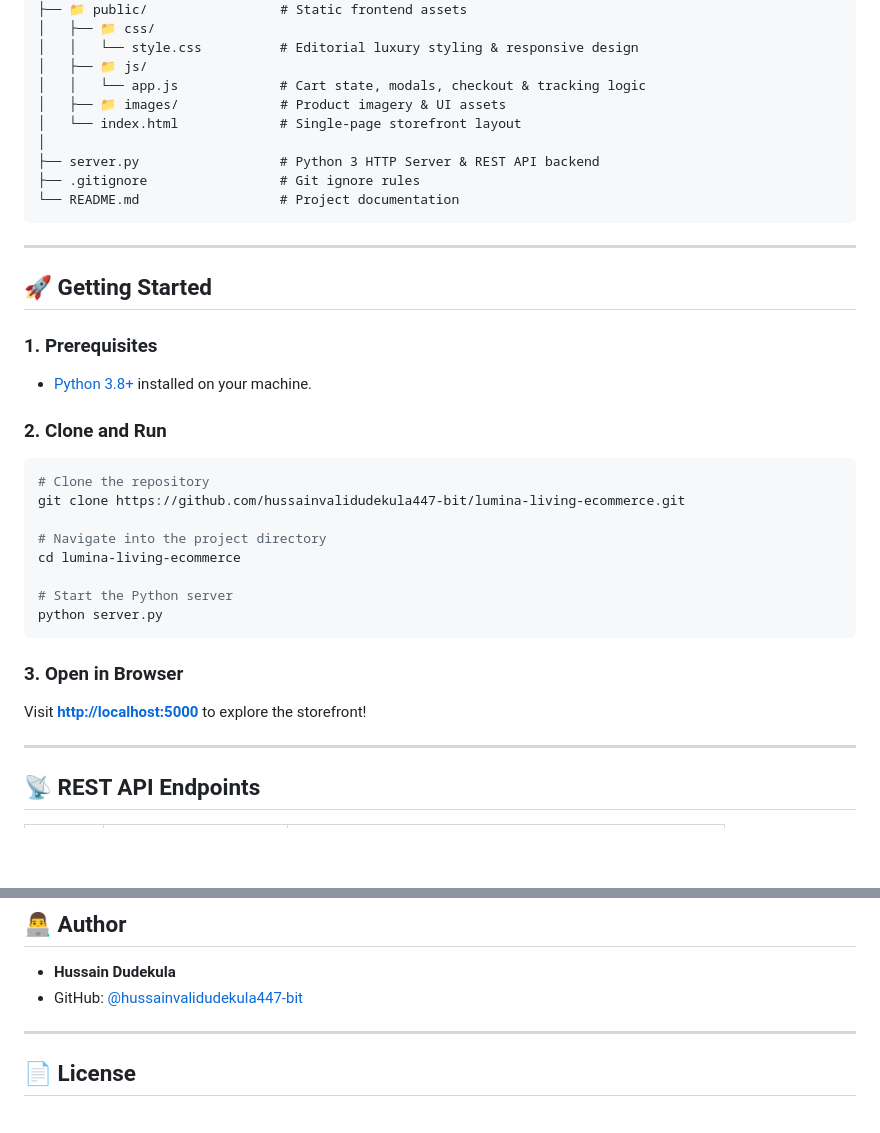
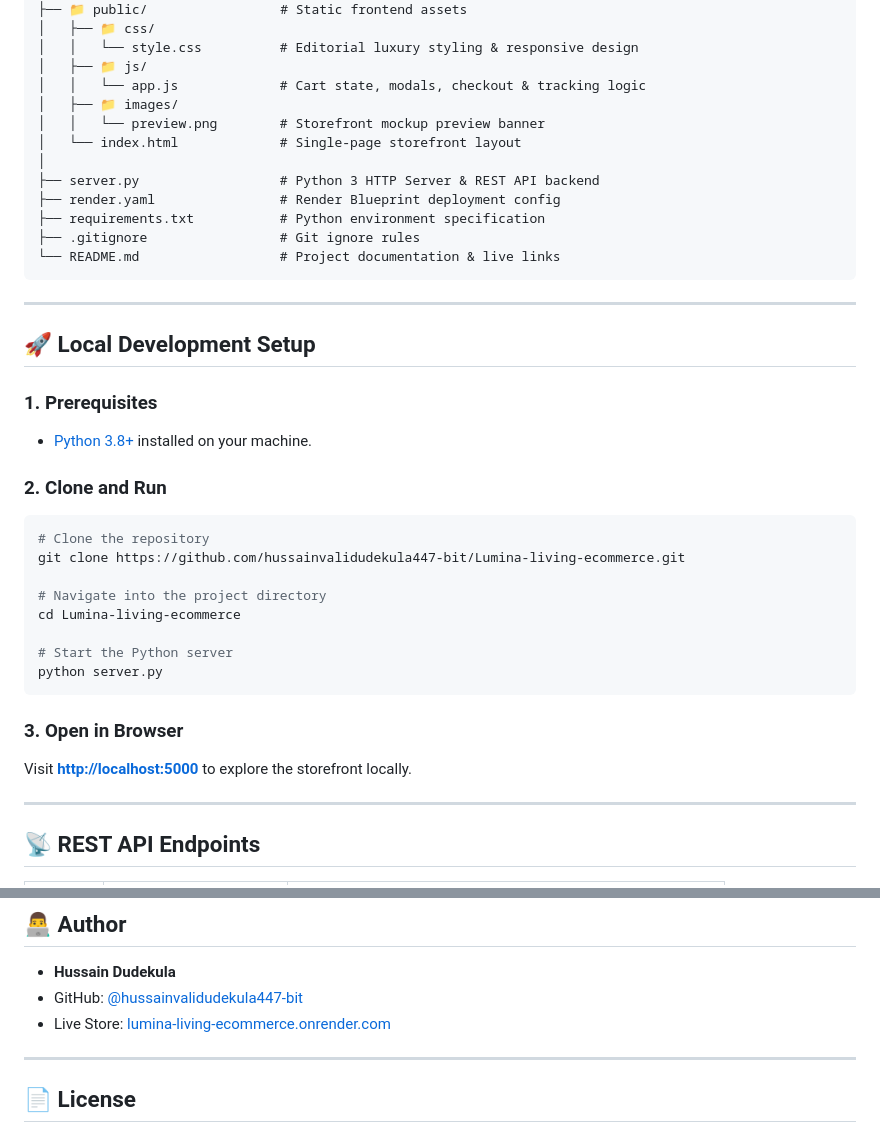
Before and after one commit to hussainvalidudekula447-bit/Lumina-living-ecommerce, a Markdown page: README.md, 2 parts joined by grey strips. Rendered like a GitHub page; blank space fills up the shorter version.

Commit message:
docs: add live Render demo badges and links to README

````diff
--- a/README.md
+++ b/README.md
@@ -66,17 +85,20 @@ lumina-living-ecommerce/
 │   │   └── style.css          # Editorial luxury styling & responsive design
 │   ├── 📁 js/
 │   │   └── app.js             # Cart state, modals, checkout & tracking logic
-│   ├── 📁 images/             # Product imagery & UI assets
+│   ├── 📁 images/
+│   │   └── preview.png        # Storefront mockup preview banner
 │   └── index.html             # Single-page storefront layout
 │
 ├── server.py                  # Python 3 HTTP Server & REST API backend
+├── render.yaml                # Render Blueprint deployment config
+├── requirements.txt           # Python environment specification
 ├── .gitignore                 # Git ignore rules
-└── README.md                  # Project documentation
+└── README.md                  # Project documentation & live links
 ```
 
 ---
 
-## 🚀 Getting Started
+## 🚀 Local Development Setup
 
 ### 1. Prerequisites
 - [Python 3.8+](https://www.python.org/downloads/) installed on your machine.
@@ -84,17 +106,17 @@ lumina-living-ecommerce/
 ### 2. Clone and Run
 ```bash
 # Clone the repository
-git clone https://github.com/hussainvalidudekula447-bit/lumina-living-ecommerce.git
+git clone https://github.com/hussainvalidudekula447-bit/Lumina-living-ecommerce.git
 
 # Navigate into the project directory
-cd lumina-living-ecommerce
+cd Lumina-living-ecommerce
 
 # Start the Python server
 python server.py
 ```
 
 ### 3. Open in Browser
-Visit **[http://localhost:5000](http://localhost:5000)** to explore the storefront!
+Visit **[http://localhost:5000](http://localhost:5000)** to explore the storefront locally.
 
 ---
 
@@ -126,6 +148,7 @@ Visit **[http://localhost:5000](http://localhost:5000)** to explore the storefro
 
 - **Hussain Dudekula**
 - GitHub: [@hussainvalidudekula447-bit](https://github.com/hussainvalidudekula447-bit)
+- Live Store: [lumina-living-ecommerce.onrender.com](https://lumina-living-ecommerce.onrender.com/)
 
 ---
 
````
Also changed, not shown: other parts of README.md (+27 -8 lines).
